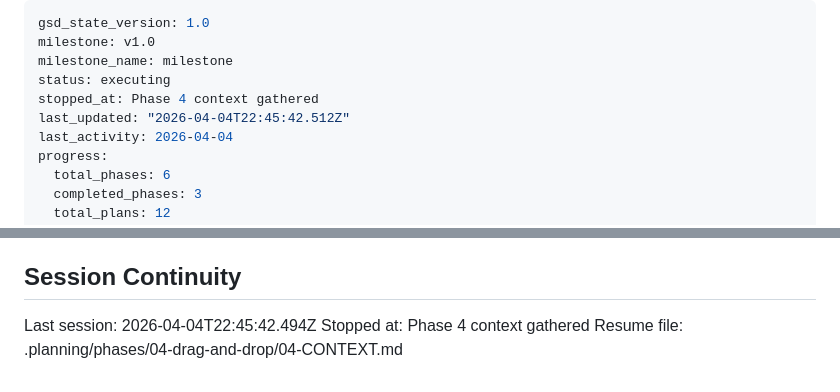
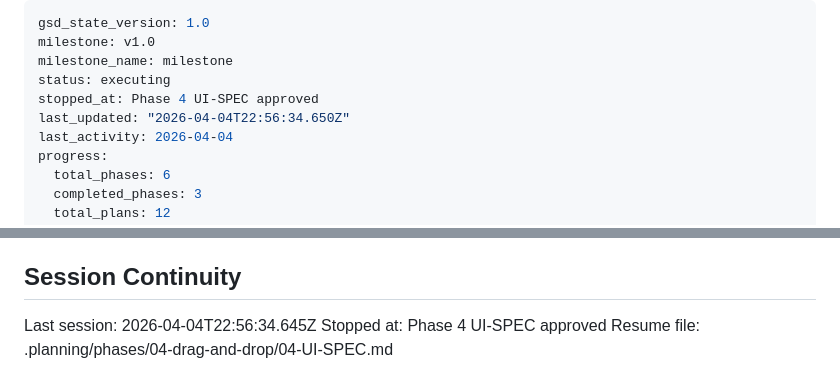
Before and after one commit to yagoTobi/CV-Maker, a Markdown page: .planning/STATE.md, 2 parts joined by grey strips. GitHub-like rendering.

Commit message:
docs(state): record phase 4 UI-SPEC approval
Co-Authored-By: Claude Opus 4.6 (1M context) <noreply@anthropic.com>

```diff
--- a/.planning/STATE.md
+++ b/.planning/STATE.md
@@ -3,8 +3,8 @@ gsd_state_version: 1.0
 milestone: v1.0
 milestone_name: milestone
 status: executing
-stopped_at: Phase 4 context gathered
-last_updated: "2026-04-04T22:45:42.512Z"
+stopped_at: Phase 4 UI-SPEC approved
+last_updated: "2026-04-04T22:56:34.650Z"
 last_activity: 2026-04-04
 progress:
   total_phases: 6
@@ -110,6 +110,6 @@ None yet.
 
 ## Session Continuity
 
-Last session: 2026-04-04T22:45:42.494Z
-Stopped at: Phase 4 context gathered
-Resume file: .planning/phases/04-drag-and-drop/04-CONTEXT.md
+Last session: 2026-04-04T22:56:34.645Z
+Stopped at: Phase 4 UI-SPEC approved
+Resume file: .planning/phases/04-drag-and-drop/04-UI-SPEC.md
```
